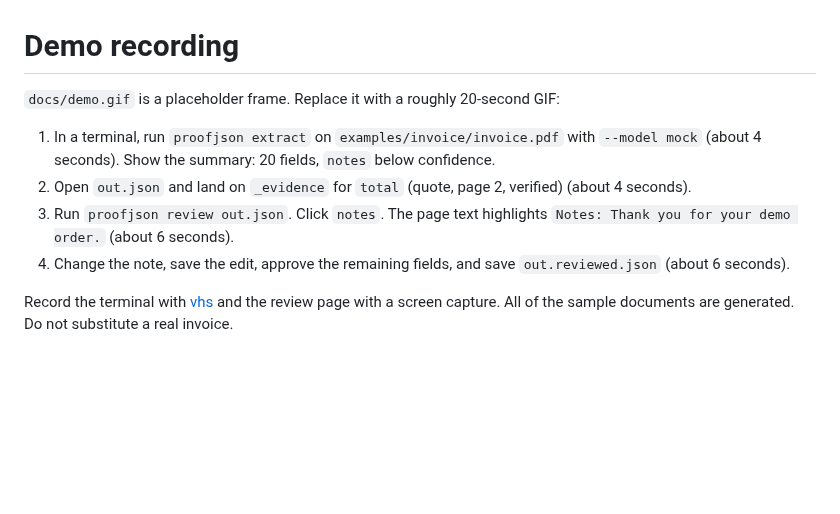
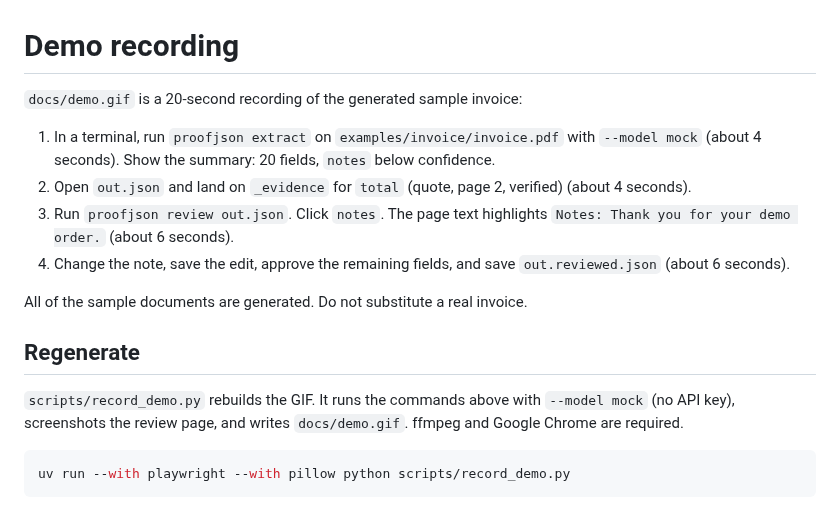
Before and after one commit to jcsenka013-lgtm/proofjson, a Markdown page: docs/demo.md, the part around the change. Drawn GitHub-style; blank space fills up the shorter version.

````diff
--- a/docs/demo.md
+++ b/docs/demo.md
@@ -1,10 +1,18 @@
 # Demo recording
 
-`docs/demo.gif` is a placeholder frame. Replace it with a roughly 20-second GIF:
+`docs/demo.gif` is a 20-second recording of the generated sample invoice:
 
 1. In a terminal, run `proofjson extract` on `examples/invoice/invoice.pdf` with `--model mock` (about 4 seconds). Show the summary: 20 fields, `notes` below confidence.
 2. Open `out.json` and land on `_evidence` for `total` (quote, page 2, verified) (about 4 seconds).
 3. Run `proofjson review out.json`. Click `notes`. The page text highlights `Notes: Thank you for your demo order.` (about 6 seconds).
 4. Change the note, save the edit, approve the remaining fields, and save `out.reviewed.json` (about 6 seconds).
 
-Record the terminal with [vhs](https://github.com/charmbracelet/vhs) and the review page with a screen capture. All of the sample documents are generated. Do not substitute a real invoice.
+All of the sample documents are generated. Do not substitute a real invoice.
+
+## Regenerate
+
+`scripts/record_demo.py` rebuilds the GIF. It runs the commands above with `--model mock` (no API key), screenshots the review page, and writes `docs/demo.gif`. ffmpeg and Google Chrome are required.
+
+```bash
+uv run --with playwright --with pillow python scripts/record_demo.py
+```
````
Also changed, not shown: README.md (+1 -3 lines), docs/demo.gif, 1 other file.
